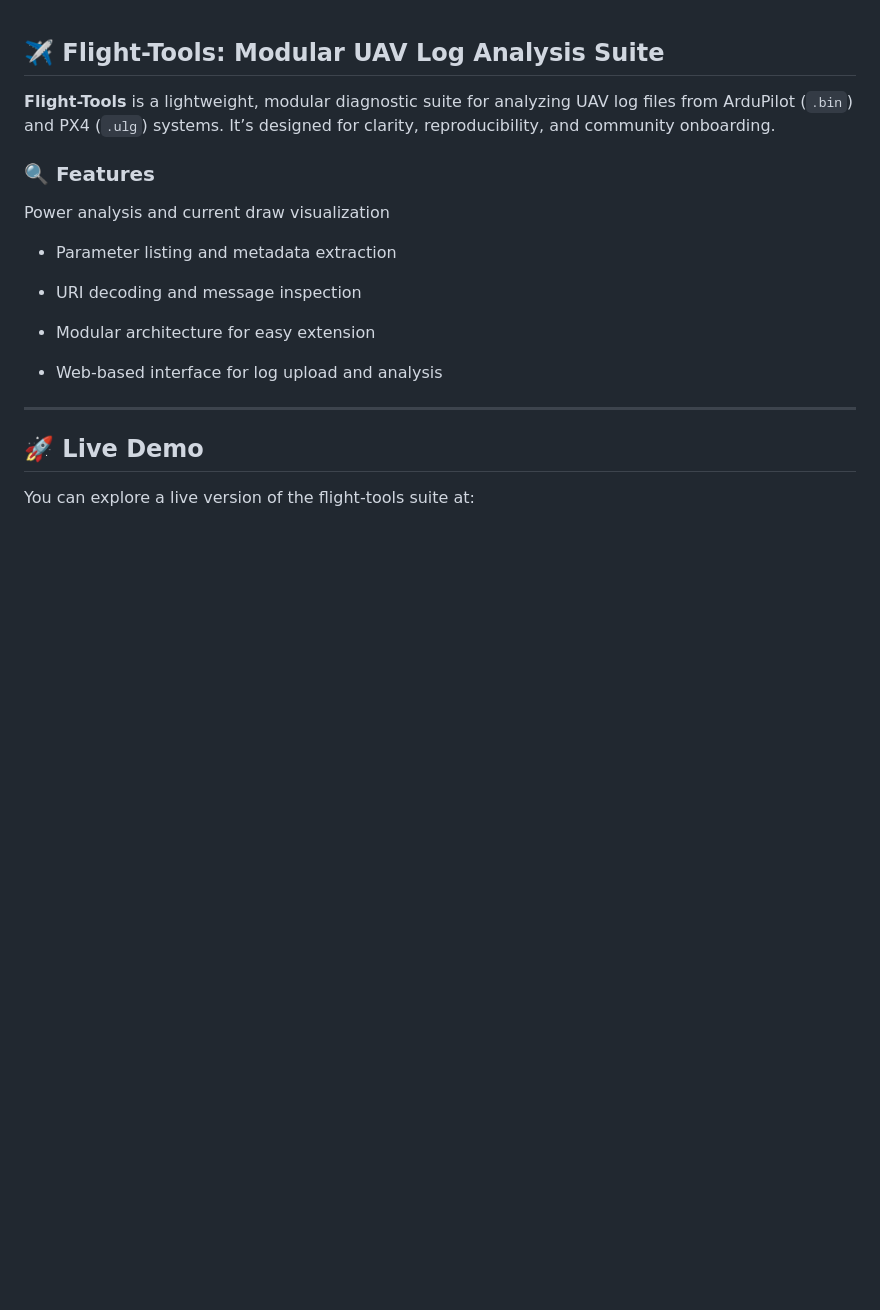
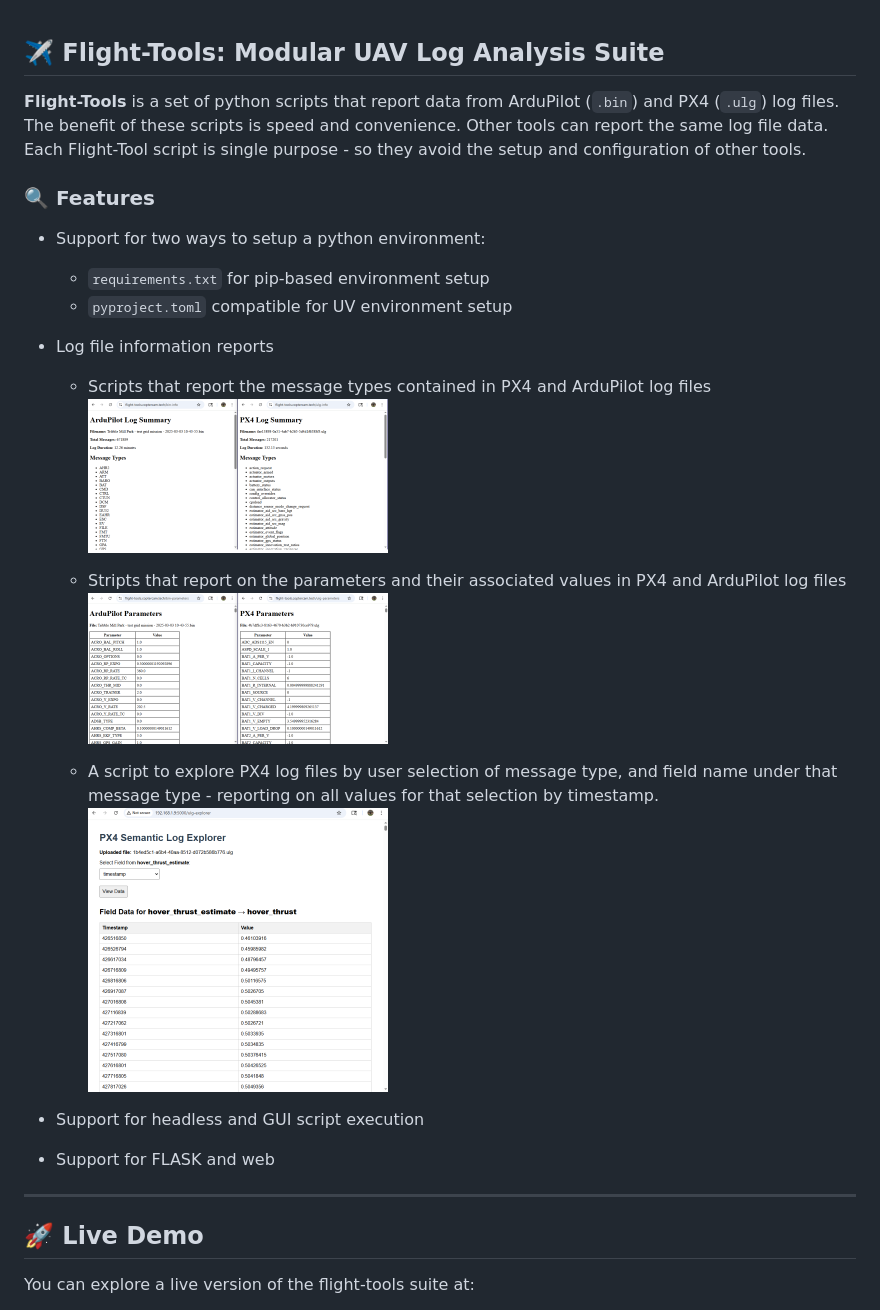
Before and after one commit to CopterCamTech/flight-tools, a Markdown page: README.md, the part around the change. Drawn GitHub-style; pictures changed too: images/thumbnail_log_info_example.png (added), images/thumbnail_parameters_example.png (added), images/thumbnail_px4_semantic_log_explorer.png (added); blank space fills up the shorter version.

Commit message:
Update README and Explorer UI; add image assets for documentation

```diff
--- a/README.md
+++ b/README.md
@@ -1,17 +1,23 @@
 ## ✈️ Flight-Tools: Modular UAV Log Analysis Suite
 
-**Flight-Tools** is a lightweight, modular diagnostic suite for analyzing UAV log files from ArduPilot (`.bin`) and PX4 (`.ulg`) systems. It’s designed for clarity, reproducibility, and community onboarding.
+**Flight-Tools** is a set of python scripts that report data from ArduPilot (`.bin`) and PX4 (`.ulg`) log files. The benefit of these scripts is speed and convenience.  Other tools can report the same log file data.  Each Flight-Tool script is single purpose - so they avoid the setup and configuration of other tools.
 
 ### 🔍 Features
-Power analysis and current draw visualization
 
-- Parameter listing and metadata extraction
+- Support for two ways to setup a python environment:
+  - `requirements.txt` for pip-based environment setup
+  - `pyproject.toml` compatible for UV environment setup
 
-- URI decoding and message inspection
+- Log file information reports
+  - Scripts that report the message types contained in PX4 and ArduPilot log files [![Thumbnail alt text](images/thumbnail_log_info_example.png)](images/log_info_example.png)
 
-- Modular architecture for easy extension
+  - Stripts that report on the parameters and their associated values in PX4 and ArduPilot log files [![Thumbnail alt text](images/thumbnail_parameters_example.png)](images/parameters_example.png)
 
-- Web-based interface for log upload and analysis
+  - A script to explore PX4 log files by user selection of message type, and field name under that message type - reporting on all values for that selection by timestamp. [![Thumbnail alt text](images/thumbnail_px4_semantic_log_explorer.png)](images/px4_semantic_log_explorer.png)
+
+- Support for headless and GUI script execution
+
+- Support for FLASK and web
 
 ---
 
```
Also changed, not shown: images/log_info_example.png (added), images/parameters_example.png (added), images/px4_semantic_log_explorer.png (added), 2 other files.
